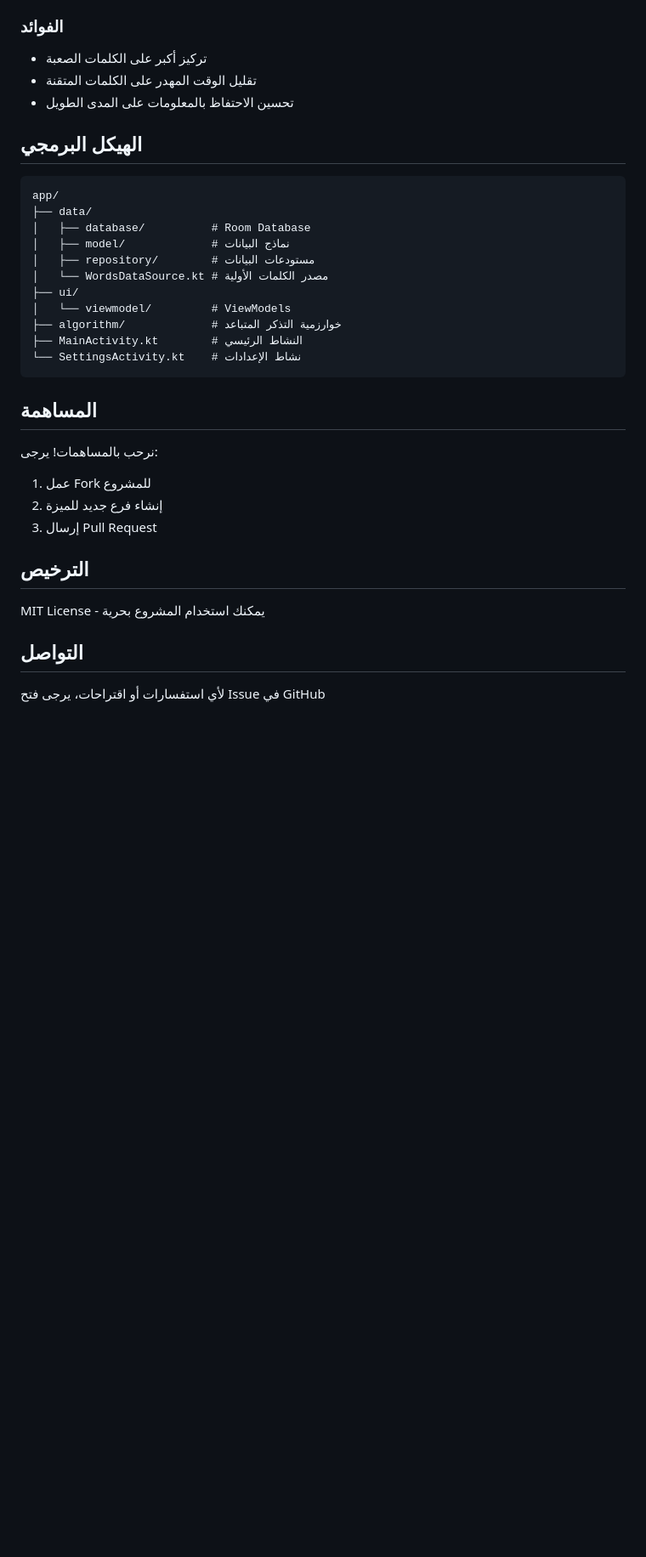
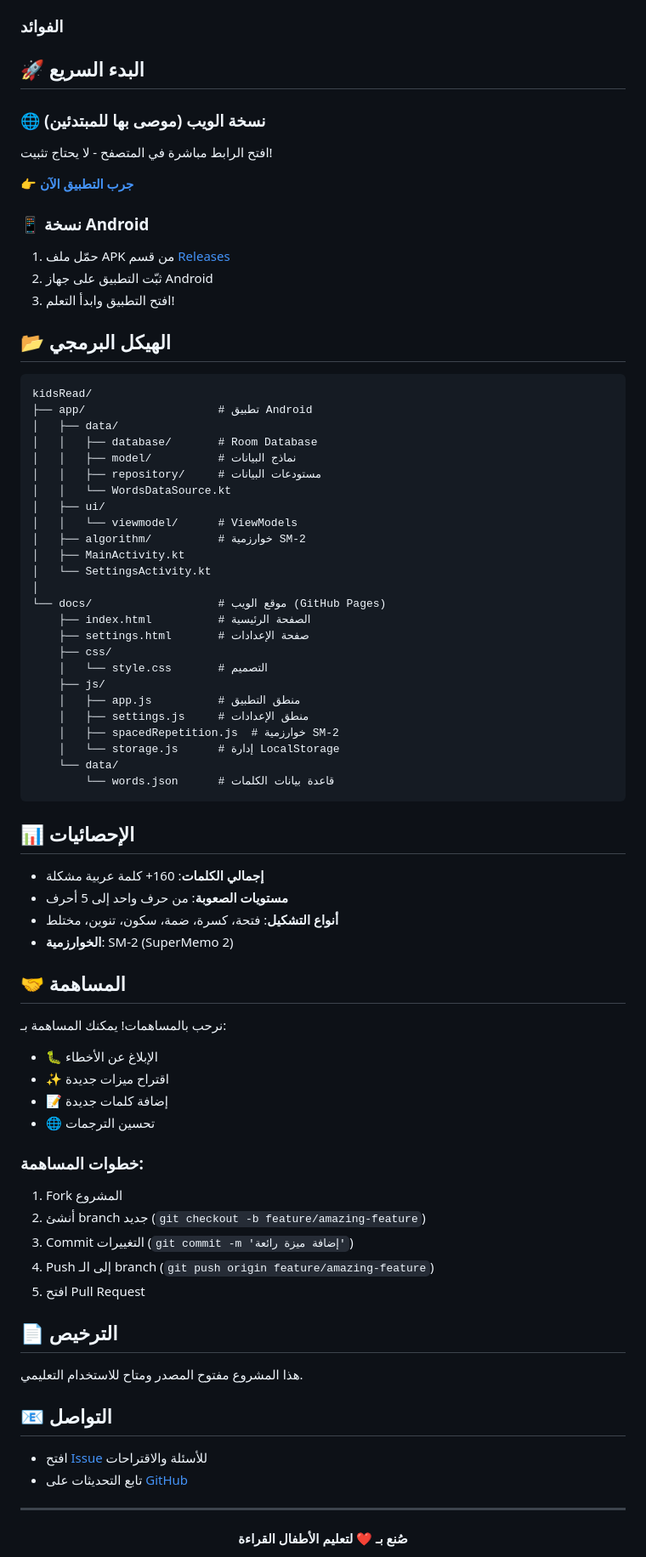
Before and after one commit to AhmadAlsaadi/kidsRead, a Markdown page: README.md, the part around one of its changes. Shown at 85% size. Rendered like a GitHub page; blank space fills up the shorter version.

Commit message:
Update README with web version info and badges

````diff
--- a/README.md
+++ b/README.md
@@ -106,34 +117,82 @@ cd kidsRead
 4. **إذا لم يتقنها**: تعود للظهور في اليوم التالي
 
 ### الفوائد
-- تركيز أكبر على الكلمات الصعبة
-- تقليل الوقت المهدر على الكلمات المتقنة
-- تحسين الاحتفاظ بالمعلومات على المدى الطويل
+## 🚀 البدء السريع
 
-## الهيكل البرمجي
+### 🌐 نسخة الويب (موصى بها للمبتدئين)
+افتح الرابط مباشرة في المتصفح - لا يحتاج تثبيت!
+
+**👉 [جرب التطبيق الآن](https://ahmadalsaadi.github.io/kidsRead/)**
+
+### 📱 نسخة Android
+1. حمّل ملف APK من قسم [Releases](https://github.com/AhmadAlsaadi/kidsRead/releases)
+2. ثبّت التطبيق على جهاز Android
+3. افتح التطبيق وابدأ التعلم!
+
+## 📂 الهيكل البرمجي
 
 ```
-app/
-├── data/
-│   ├── database/          # Room Database
-│   ├── model/             # نماذج البيانات
-│   ├── repository/        # مستودعات البيانات
-│   └── WordsDataSource.kt # مصدر الكلمات الأولية
-├── ui/
-│   └── viewmodel/         # ViewModels
-├── algorithm/             # خوارزمية التذكر المتباعد
-├── MainActivity.kt        # النشاط الرئيسي
-└── SettingsActivity.kt    # نشاط الإعدادات
+kidsRead/
+├── app/                    # تطبيق Android
+│   ├── data/
+│   │   ├── database/       # Room Database
+│   │   ├── model/          # نماذج البيانات
+│   │   ├── repository/     # مستودعات البيانات
+│   │   └── WordsDataSource.kt
+│   ├── ui/
+│   │   └── viewmodel/      # ViewModels
+│   ├── algorithm/          # خوارزمية SM-2
+│   ├── MainActivity.kt
+│   └── SettingsActivity.kt
+│
+└── docs/                   # موقع الويب (GitHub Pages)
+    ├── index.html          # الصفحة الرئيسية
+    ├── settings.html       # صفحة الإعدادات
+    ├── css/
+    │   └── style.css       # التصميم
+    ├── js/
+    │   ├── app.js          # منطق التطبيق
+    │   ├── settings.js     # منطق الإعدادات
+    │   ├── spacedRepetition.js  # خوارزمية SM-2
+    │   └── storage.js      # إدارة LocalStorage
+    └── data/
+        └── words.json      # قاعدة بيانات الكلمات
 ```
 
-## المساهمة
-نرحب بالمساهمات! يرجى:
-1. عمل Fork للمشروع
-2. إنشاء فرع جديد للميزة
-3. إرسال Pull Request
+## 📊 الإحصائيات
 
-## الترخيص
-MIT License - يمكنك استخدام المشروع بحرية
+- **إجمالي الكلمات**: 160+ كلمة عربية مشكلة
+- **مستويات الصعوبة**: من حرف واحد إلى 5 أحرف
+- **أنواع التشكيل**: فتحة، كسرة، ضمة، سكون، تنوين، مختلط
+- **الخوارزمية**: SM-2 (SuperMemo 2)
 
-## التواصل
-لأي استفسارات أو اقتراحات، يرجى فتح Issue في GitHub
+## 🤝 المساهمة
+
+نرحب بالمساهمات! يمكنك المساهمة بـ:
+- 🐛 الإبلاغ عن الأخطاء
+- ✨ اقتراح ميزات جديدة
+- 📝 إضافة كلمات جديدة
+- 🌐 تحسين الترجمات
+
+### خطوات المساهمة:
+1. Fork المشروع
+2. أنشئ branch جديد (`git checkout -b feature/amazing-feature`)
+3. Commit التغييرات (`git commit -m 'إضافة ميزة رائعة'`)
+4. Push إلى الـ branch (`git push origin feature/amazing-feature`)
+5. افتح Pull Request
+
+## 📄 الترخيص
+
+هذا المشروع مفتوح المصدر ومتاح للاستخدام التعليمي.
+
+## 📧 التواصل
+
+- افتح [Issue](https://github.com/AhmadAlsaadi/kidsRead/issues) للأسئلة والاقتراحات
+- تابع التحديثات على [GitHub](https://github.com/AhmadAlsaadi/kidsRead)
+
+---
+
+<div align="center">
+
+**صُنع بـ ❤️ لتعليم الأطفال القراءة**
+
````
Also changed, not shown: other parts of README.md (+17 -3 lines).
